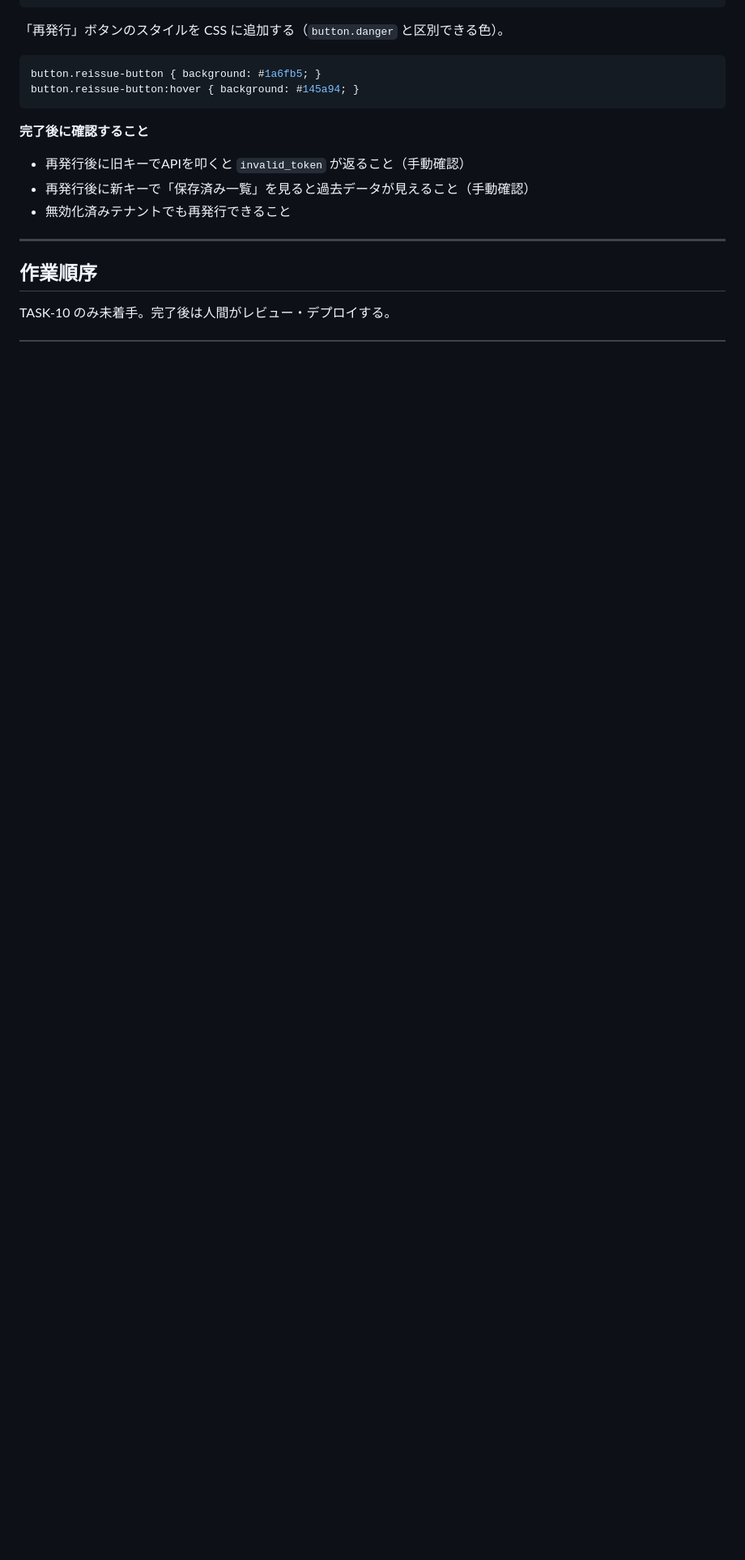
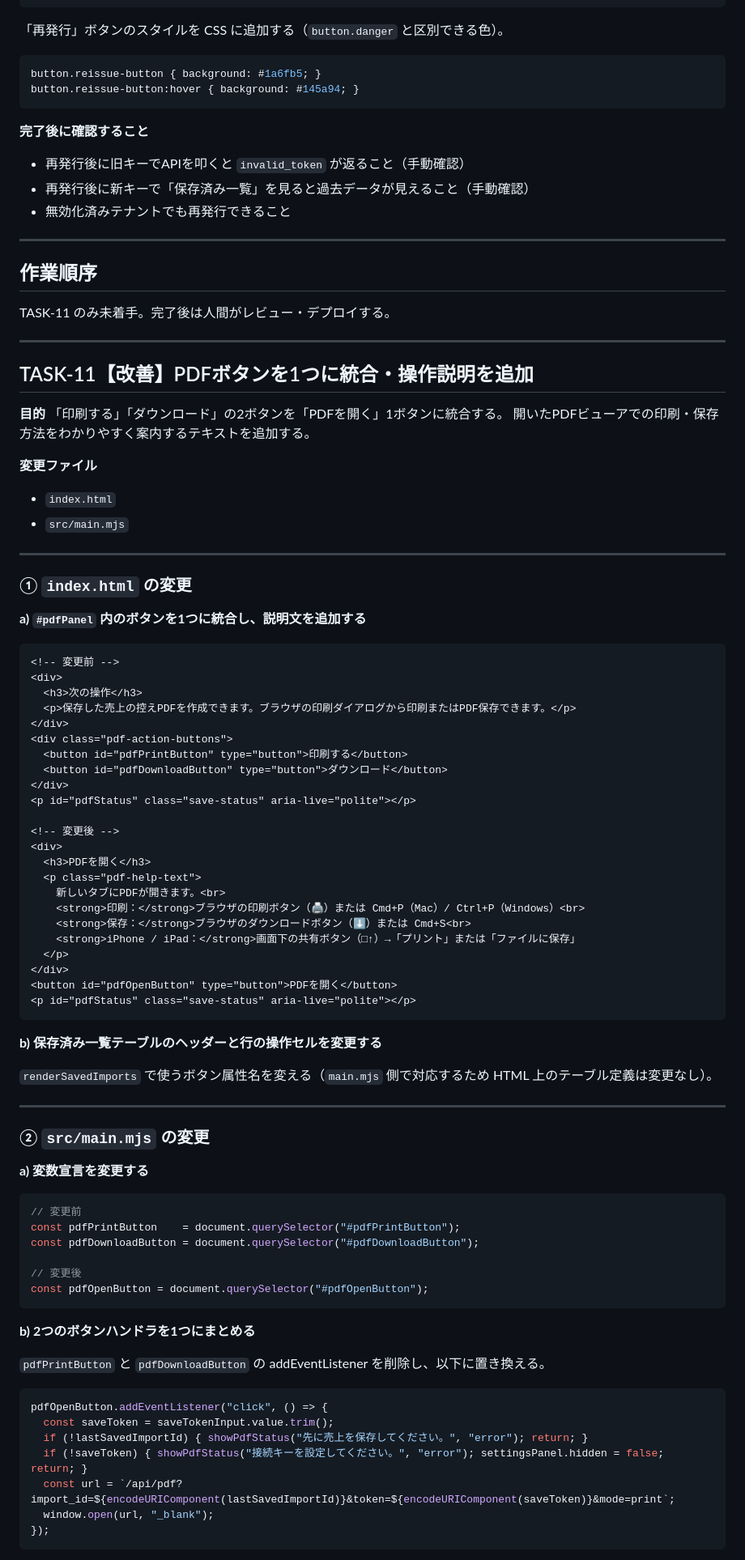
Before and after one commit to mikihiro37/sokubaireji-csv-summary, a Markdown page: TASKS.md, the part around one of its changes. Shown at 81% size. Drawn GitHub-style; blank space fills up the shorter version.

Commit message:
TASKS.md: TASK-11 PDFボタン統合・操作説明追加

````diff
--- a/TASKS.md
+++ b/TASKS.md
@@ -122,4 +122,82 @@ button.reissue-button:hover { background: #145a94; }
 ---
 
 ## 作業順序
-TASK-10 のみ未着手。完了後は人間がレビュー・デプロイする。
+TASK-11 のみ未着手。完了後は人間がレビュー・デプロイする。
+
+---
+
+## TASK-11【改善】PDFボタンを1つに統合・操作説明を追加
+
+**目的**
+「印刷する」「ダウンロード」の2ボタンを「PDFを開く」1ボタンに統合する。
+開いたPDFビューアでの印刷・保存方法をわかりやすく案内するテキストを追加する。
+
+**変更ファイル**
+- `index.html`
+- `src/main.mjs`
+
+---
+
+### ① `index.html` の変更
+
+**a) `#pdfPanel` 内のボタンを1つに統合し、説明文を追加する**
+
+```html
+<!-- 変更前 -->
+<div>
+  <h3>次の操作</h3>
+  <p>保存した売上の控えPDFを作成できます。ブラウザの印刷ダイアログから印刷またはPDF保存できます。</p>
+</div>
+<div class="pdf-action-buttons">
+  <button id="pdfPrintButton" type="button">印刷する</button>
+  <button id="pdfDownloadButton" type="button">ダウンロード</button>
+</div>
+<p id="pdfStatus" class="save-status" aria-live="polite"></p>
+
+<!-- 変更後 -->
+<div>
+  <h3>PDFを開く</h3>
+  <p class="pdf-help-text">
+    新しいタブにPDFが開きます。<br>
+    <strong>印刷：</strong>ブラウザの印刷ボタン（🖨️）または Cmd+P（Mac）/ Ctrl+P（Windows）<br>
+    <strong>保存：</strong>ブラウザのダウンロードボタン（⬇️）または Cmd+S<br>
+    <strong>iPhone / iPad：</strong>画面下の共有ボタン（□↑）→「プリント」または「ファイルに保存」
+  </p>
+</div>
+<button id="pdfOpenButton" type="button">PDFを開く</button>
+<p id="pdfStatus" class="save-status" aria-live="polite"></p>
+```
+
+**b) 保存済み一覧テーブルのヘッダーと行の操作セルを変更する**
+
+`renderSavedImports` で使うボタン属性名を変える（`main.mjs` 側で対応するため HTML 上のテーブル定義は変更なし）。
+
+---
+
+### ② `src/main.mjs` の変更
+
+**a) 変数宣言を変更する**
+
+```javascript
+// 変更前
+const pdfPrintButton    = document.querySelector("#pdfPrintButton");
+const pdfDownloadButton = document.querySelector("#pdfDownloadButton");
+
+// 変更後
+const pdfOpenButton = document.querySelector("#pdfOpenButton");
+```
+
+**b) 2つのボタンハンドラを1つにまとめる**
+
+`pdfPrintButton` と `pdfDownloadButton` の addEventListener を削除し、以下に置き換える。
+
+```javascript
+pdfOpenButton.addEventListener("click", () => {
+  const saveToken = saveTokenInput.value.trim();
+  if (!lastSavedImportId) { showPdfStatus("先に売上を保存してください。", "error"); return; }
+  if (!saveToken) { showPdfStatus("接続キーを設定してください。", "error"); settingsPanel.hidden = false; return; }
+  const url = `/api/pdf?import_id=${encodeURIComponent(lastSavedImportId)}&token=${encodeURIComponent(saveToken)}&mode=print`;
+  window.open(url, "_blank");
+});
+```
+
````
Also changed, not shown: other parts of TASKS.md (+50 -0 lines).
